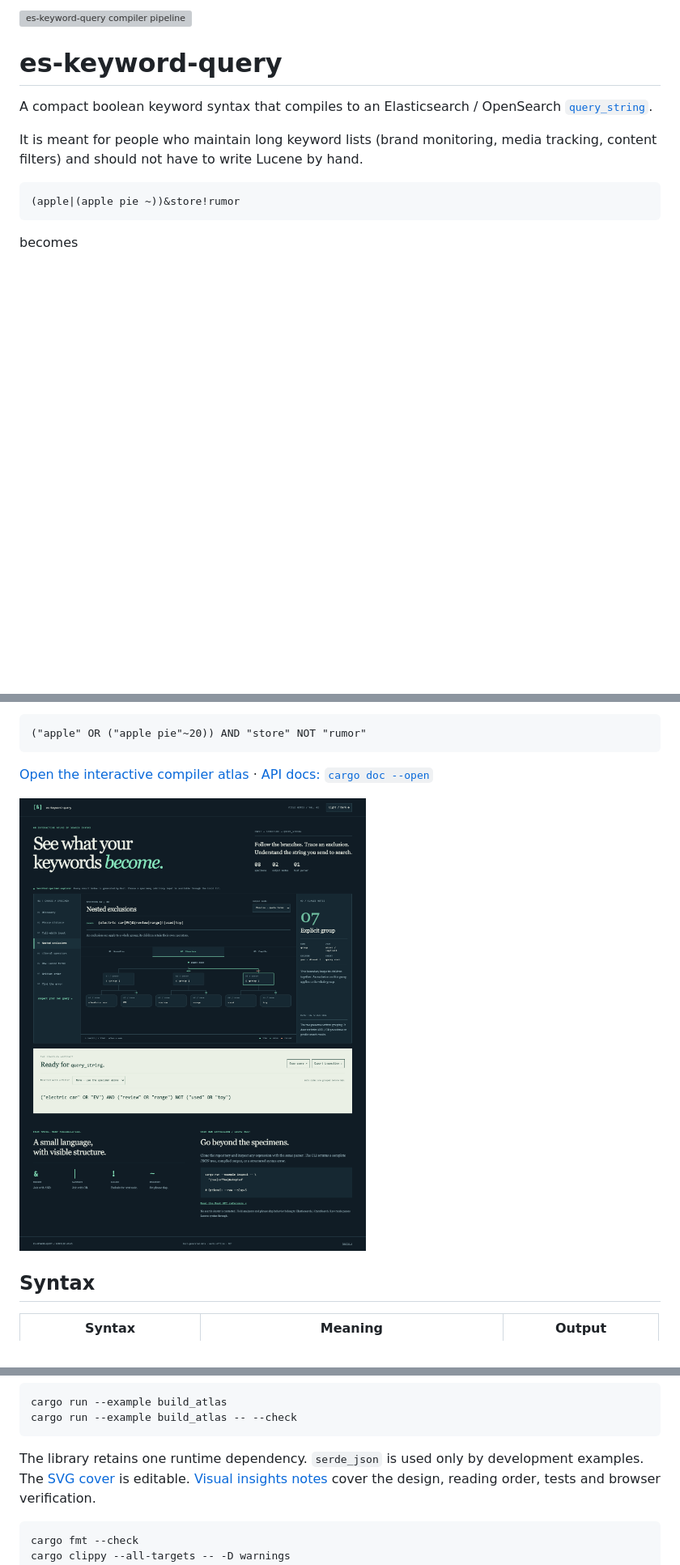
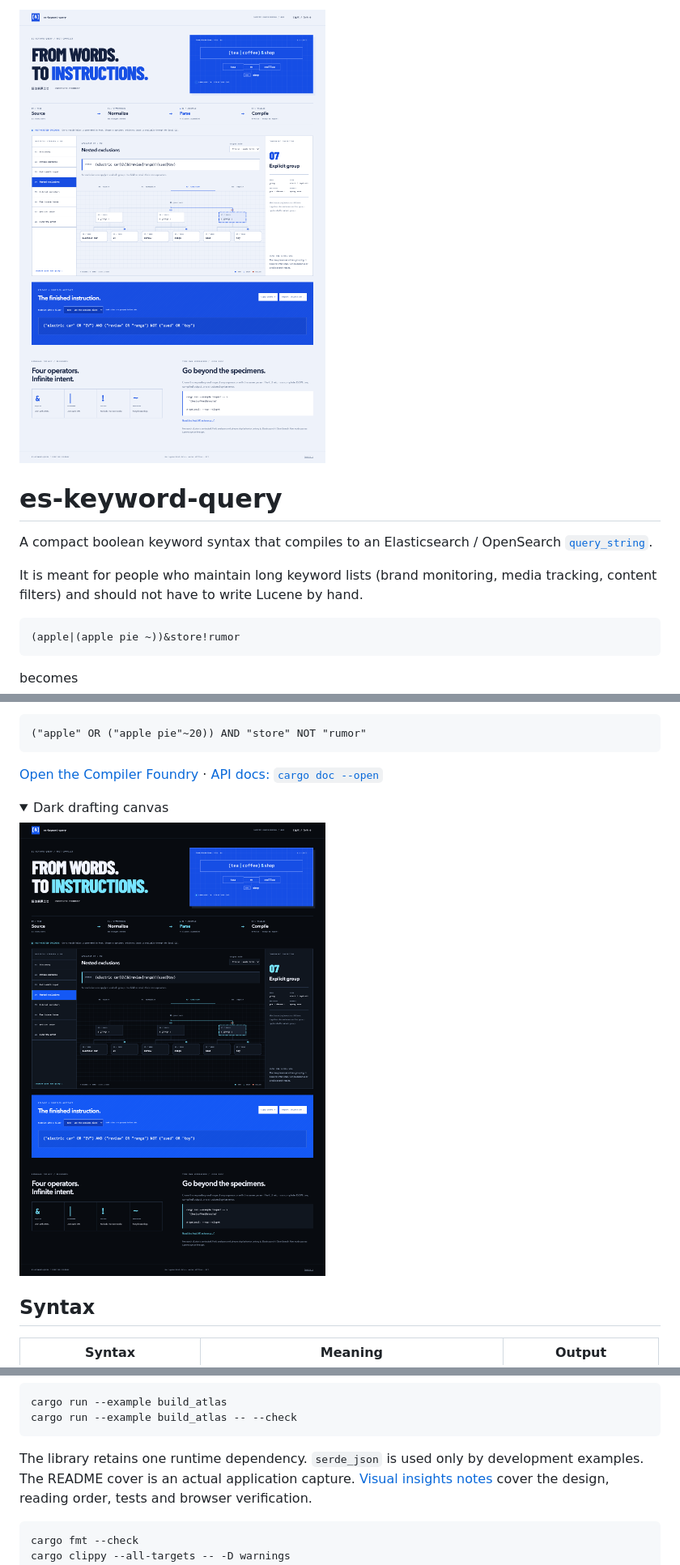
Before and after one commit to NatLee/es-keyword-query, a Markdown page: README.md, 3 parts joined by grey strips. Shown at 81% size. Rendered like a GitHub page; pictures changed too: docs/images/reference-desktop.png, docs/images/reference-light.png; folded sections open; blank space fills up the shorter version; grey boxes are pictures that could not be loaded.

Commit message:
Build a blueprint-inspired Compiler Foundry (#3)

````diff
--- a/README.md
+++ b/README.md
@@ -1,4 +1,4 @@
-![es-keyword-query compiler pipeline](docs/images/cover.svg)
+![Compiler Foundry: a Rust-verified blueprint of query compilation](docs/images/reference-light.png)
 
 # es-keyword-query
 
@@ -18,9 +18,13 @@ becomes
 ("apple" OR ("apple pie"~20)) AND "store" NOT "rumor"
 ```
 
-[Open the interactive compiler atlas](docs/index.html) · [API docs: `cargo doc --open`](#development)
+[Open the Compiler Foundry](docs/index.html) · [API docs: `cargo doc --open`](#development)
 
-![Compiler atlas with a Rust-generated grouping diagram](docs/images/reference-desktop.png)
+<details><summary>Dark drafting canvas</summary>
+
+![Compiler Foundry with a Rust-generated grouping diagram](docs/images/reference-desktop.png)
+
+</details>
 
 ## Syntax
 
@@ -149,7 +156,7 @@ cargo run --example build_atlas -- --check
 ```
 
 The library retains one runtime dependency. `serde_json` is used only by development
-examples. The [SVG cover](docs/images/cover.svg) is editable. [Visual insights notes](docs/visual-insights.md)
+examples. The README cover is an actual application capture. [Visual insights notes](docs/visual-insights.md)
 cover the design, reading order, tests and browser verification.
 
 ```
````
Also changed, not shown: other parts of README.md (+6 -3 lines), docs/design-and-audit.md (+5 -5 lines), docs/fonts/README.md (added, +9 -0 lines), docs/visual-insights.md (+8 -2 lines), docs/images/reference-mobile.png, 6 other files.
